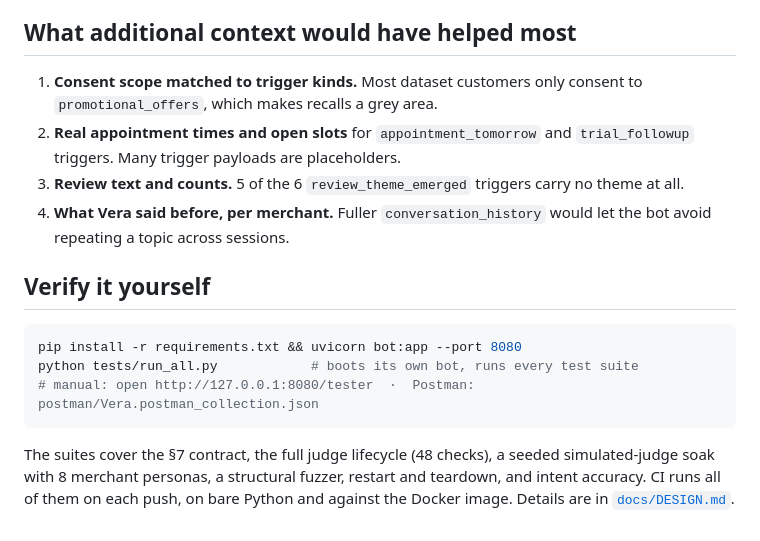
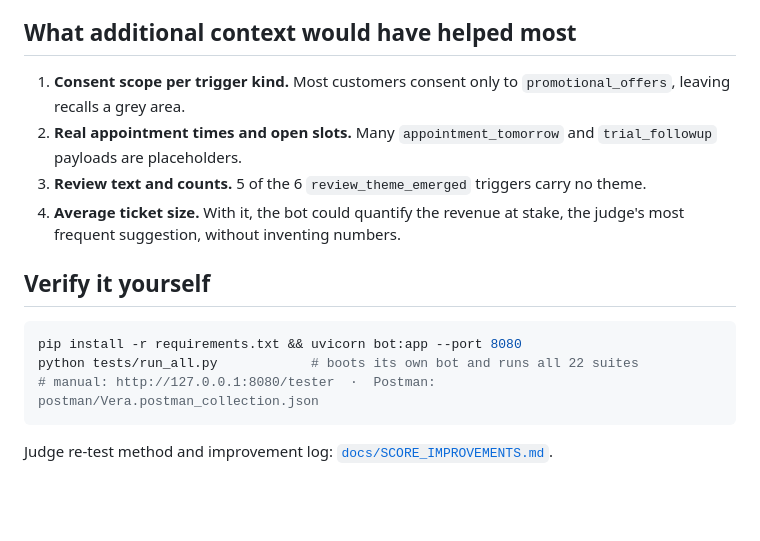
Before and after one commit to NirvanJha/magicpin-vera-bot, a Markdown page: README.md, the part around one of its changes. Rendered like a GitHub page; blank space fills up the shorter version.

````diff
--- a/README.md
+++ b/README.md
@@ -26,17 +45,17 @@ It never returns a 500, and every trigger is processed in isolation.
 
 ## What additional context would have helped most
 
-1. **Consent scope matched to trigger kinds.** Most dataset customers only consent to `promotional_offers`, which makes recalls a grey area.
-2. **Real appointment times and open slots** for `appointment_tomorrow` and `trial_followup` triggers. Many trigger payloads are placeholders.
-3. **Review text and counts.** 5 of the 6 `review_theme_emerged` triggers carry no theme at all.
-4. **What Vera said before, per merchant.** Fuller `conversation_history` would let the bot avoid repeating a topic across sessions.
+1. **Consent scope per trigger kind.** Most customers consent only to `promotional_offers`, leaving recalls a grey area.
+2. **Real appointment times and open slots.** Many `appointment_tomorrow` and `trial_followup` payloads are placeholders.
+3. **Review text and counts.** 5 of the 6 `review_theme_emerged` triggers carry no theme.
+4. **Average ticket size.** With it, the bot could quantify the revenue at stake, the judge's most frequent suggestion, without inventing numbers.
 
 ## Verify it yourself
 
 ```bash
 pip install -r requirements.txt && uvicorn bot:app --port 8080
-python tests/run_all.py            # boots its own bot, runs every test suite
-# manual: open http://127.0.0.1:8080/tester  ·  Postman: postman/Vera.postman_collection.json
+python tests/run_all.py            # boots its own bot and runs all 22 suites
+# manual: http://127.0.0.1:8080/tester  ·  Postman: postman/Vera.postman_collection.json
 ```
 
-The suites cover the §7 contract, the full judge lifecycle (48 checks), a seeded simulated-judge soak with 8 merchant personas, a structural fuzzer, restart and teardown, and intent accuracy. CI runs all of them on each push, on bare Python and against the Docker image. Details are in [`docs/DESIGN.md`](docs/DESIGN.md#tests).
+Judge re-test method and improvement log: [`docs/SCORE_IMPROVEMENTS.md`](docs/SCORE_IMPROVEMENTS.md).
````
Also changed, not shown: other parts of README.md (+32 -13 lines).
